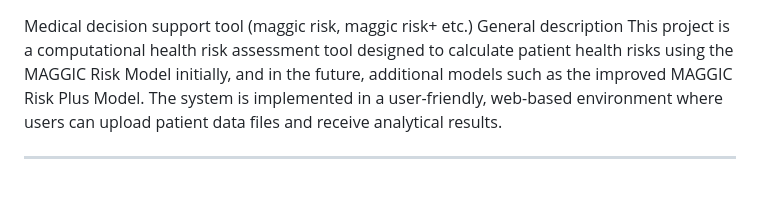
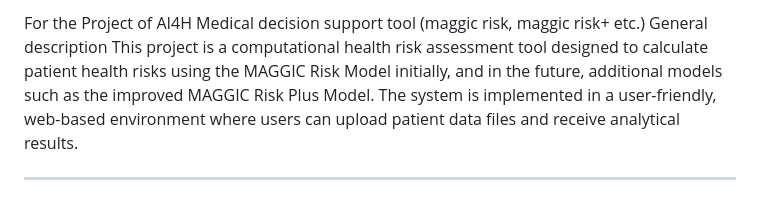
Before and after one commit to thomaskopalidis/thomaskopalidis.github.io, a Markdown page: README.md, the part around the change. GitHub-like rendering.

```diff
--- a/README.md
+++ b/README.md
@@ -1,3 +1,4 @@
+For the Project of AI4H
 Medical decision support tool (maggic risk, maggic risk+ etc.)
 General description
 This project is a computational health risk assessment tool designed to calculate patient health risks using the MAGGIC Risk Model initially, and in the future, additional models such as the improved MAGGIC Risk Plus Model. The system is implemented in a user-friendly, web-based environment where users can upload patient data files and receive analytical results.
```
